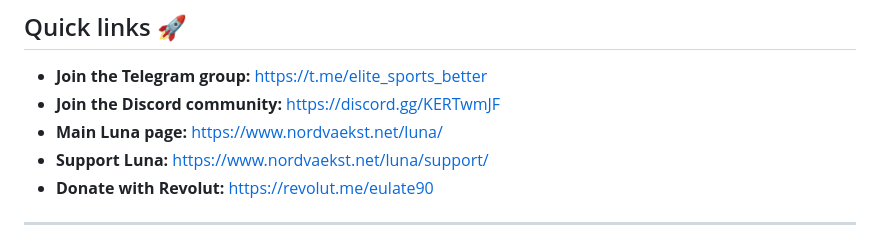
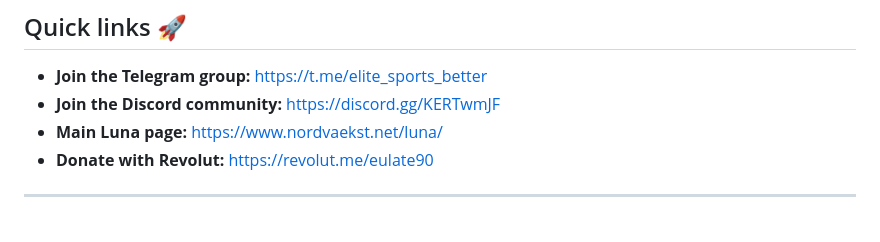
Before and after one commit to jeulate90/luna-project-page, a Markdown page: README.md, the part around the change. GitHub-like rendering.

```diff
--- a/README.md
+++ b/README.md
@@ -37,7 +37,6 @@ That is the point: Luna is not here to force a bet every day. She is here to hel
 - **Join the Telegram group:** https://t.me/elite_sports_better
 - **Join the Discord community:** https://discord.gg/KERTwmJF
 - **Main Luna page:** https://www.nordvaekst.net/luna/
-- **Support Luna:** https://www.nordvaekst.net/luna/support/
 - **Donate with Revolut:** https://revolut.me/eulate90
 
 ---
```
